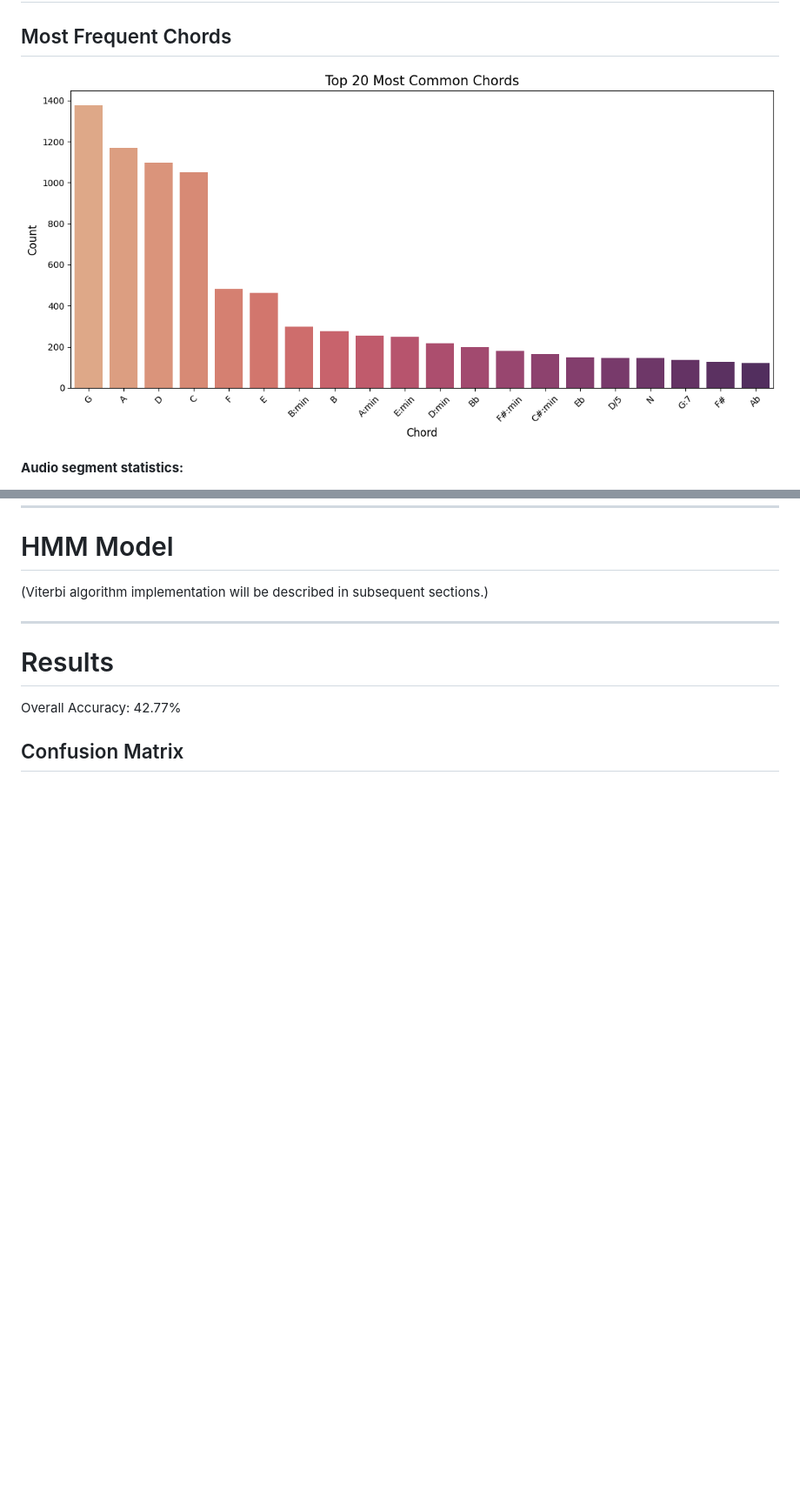
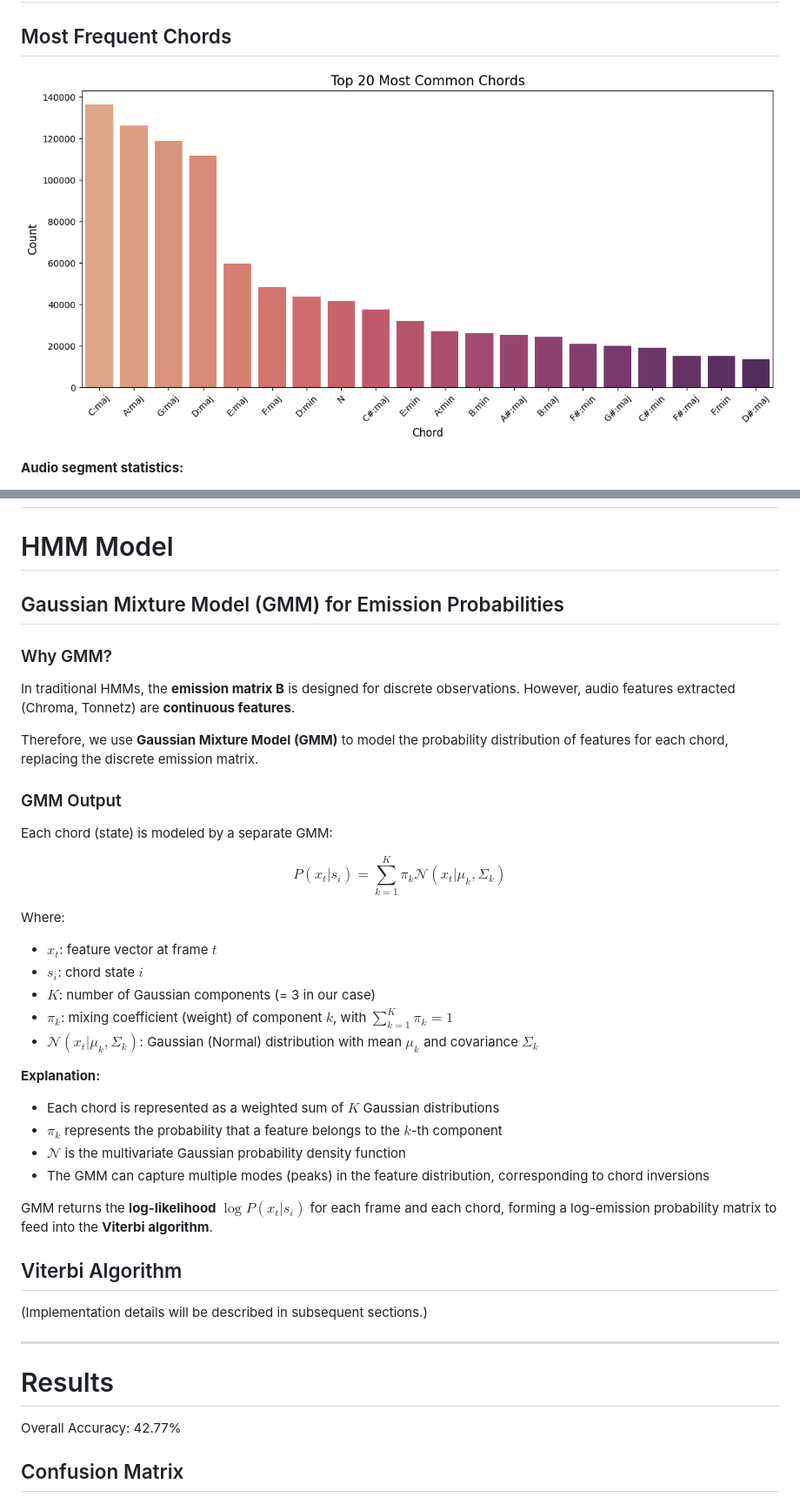
Before and after one commit to phamtranminhtri/SEML31, a Markdown page: docs/assignment-extension.md, 2 parts joined by grey strips. Shown: that part at 87% size. Rendered like a GitHub page; pictures changed too: docs/image/extension/eda-top-20-most-common-chords_v2.png (added); blank space fills up the shorter version.

```diff
--- a/docs/assignment-extension.md
+++ b/docs/assignment-extension.md
@@ -64,7 +64,7 @@ Corresponding `.lab` files are generated for each audio segment.
 
 ## Most Frequent Chords
 
-![Top 20 Chords](./image/extension/eda-top-20-most-common-chords.png)
+![Top 20 Chords](./image/extension/eda-top-20-most-common-chords_v2.png)
 
 **Audio segment statistics:**
 
@@ -106,7 +126,38 @@ Measures the energy of the 12 pitch classes in each time frame.
 
 # HMM Model
 
-(Viterbi algorithm implementation will be described in subsequent sections.)
+## Gaussian Mixture Model (GMM) for Emission Probabilities
+
+### Why GMM?
+
+In traditional HMMs, the **emission matrix B** is designed for discrete observations. However, audio features extracted (Chroma, Tonnetz) are **continuous features**.
+
+Therefore, we use **Gaussian Mixture Model (GMM)** to model the probability distribution of features for each chord, replacing the discrete emission matrix.
+
+### GMM Output
+
+Each chord (state) is modeled by a separate GMM:
+
+$$P(x_t | s_i) = \sum_{k=1}^{K} \pi_k \mathcal{N}(x_t | \mu_k, \Sigma_k)$$
+
+Where:
+- $x_t$: feature vector at frame $t$
+- $s_i$: chord state $i$
+- $K$: number of Gaussian components (= 3 in our case)
+- $\pi_k$: mixing coefficient (weight) of component $k$, with $\sum_{k=1}^{K} \pi_k = 1$
+- $\mathcal{N}(x_t | \mu_k, \Sigma_k)$: Gaussian (Normal) distribution with mean $\mu_k$ and covariance $\Sigma_k$
+
+**Explanation:**
+- Each chord is represented as a weighted sum of $K$ Gaussian distributions
+- $\pi_k$ represents the probability that a feature belongs to the $k$-th component
+- $\mathcal{N}$ is the multivariate Gaussian probability density function
+- The GMM can capture multiple modes (peaks) in the feature distribution, corresponding to chord inversions
+
+GMM returns the **log-likelihood** $\log P(x_t | s_i)$ for each frame and each chord, forming a log-emission probability matrix to feed into the **Viterbi algorithm**.
+
+## Viterbi Algorithm
+
+(Implementation details will be described in subsequent sections.)
 
 ---
 
```
Also changed, not shown: other parts of docs/assignment-extension.md (+25 -5 lines), docs/image/extension/eda-visualization.png.
